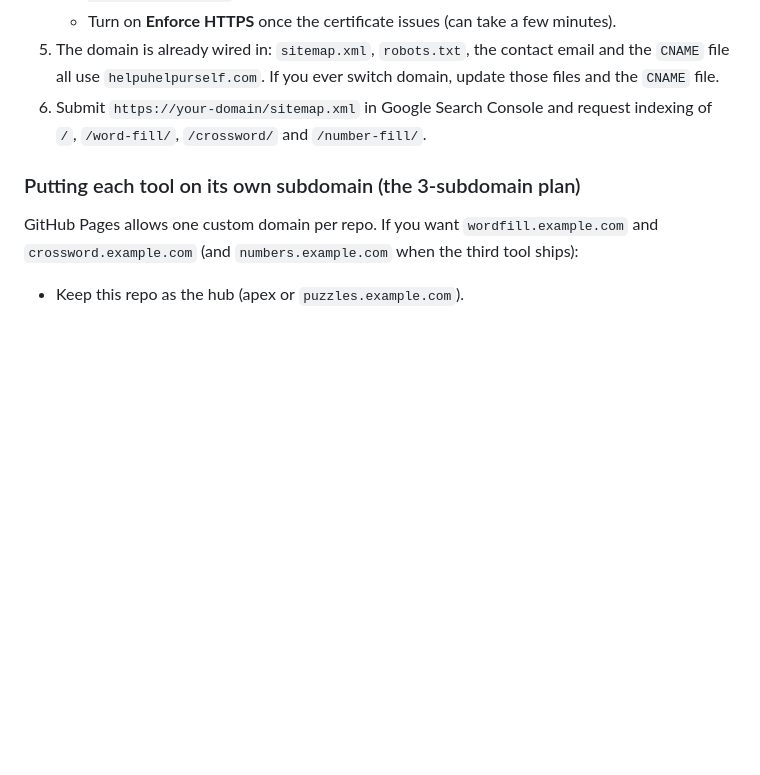
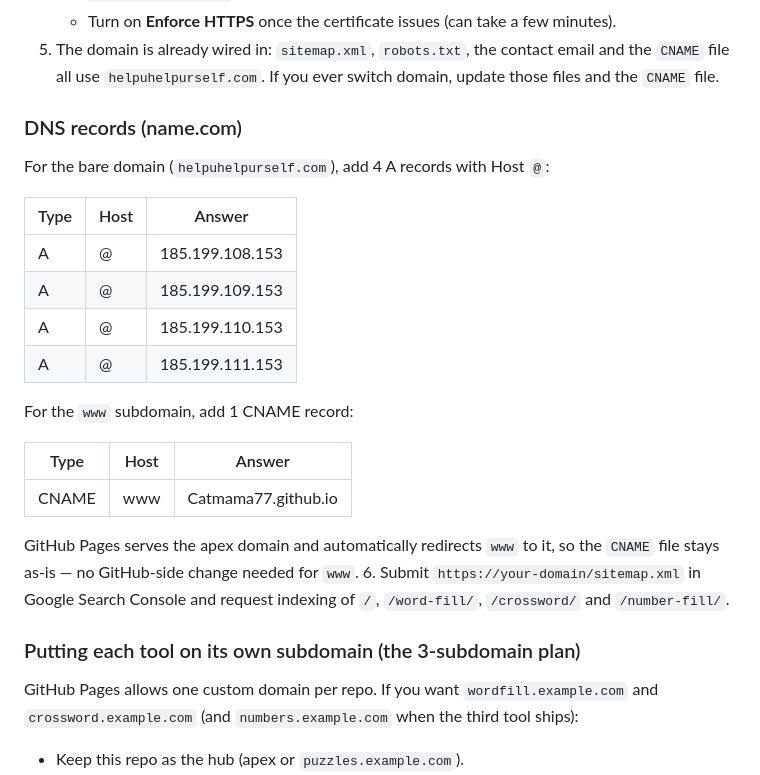
Before and after one commit to Catmama77/utility-puzzles, a Markdown page: README.md, the part around the change. Rendered like a GitHub page; blank space fills up the shorter version.

Commit message:
Document DNS records for the custom domain
Add the A-record and www CNAME configuration for
helpuhelpurself.com so the DNS setup is reproducible.

🤖 Generated with Codebuff
Co-Authored-By: Codebuff <noreply@codebuff.com>

```diff
--- a/README.md
+++ b/README.md
@@ -65,6 +65,26 @@ difficulties, verifying slot integrity, numbering, clues/themes and layout).
 5. The domain is already wired in: `sitemap.xml`, `robots.txt`, the contact email
    and the `CNAME` file all use `helpuhelpurself.com`. If you ever switch domain,
    update those files and the `CNAME` file.
+
+### DNS records (name.com)
+
+For the bare domain (`helpuhelpurself.com`), add 4 A records with Host `@`:
+
+| Type | Host | Answer |
+|---|---|---|
+| A | @ | 185.199.108.153 |
+| A | @ | 185.199.109.153 |
+| A | @ | 185.199.110.153 |
+| A | @ | 185.199.111.153 |
+
+For the `www` subdomain, add 1 CNAME record:
+
+| Type | Host | Answer |
+|---|---|---|
+| CNAME | www | Catmama77.github.io |
+
+GitHub Pages serves the apex domain and automatically redirects `www` to it,
+so the `CNAME` file stays as-is — no GitHub-side change needed for `www`.
 6. Submit `https://your-domain/sitemap.xml` in Google Search Console and request indexing of `/`, `/word-fill/`, `/crossword/` and `/number-fill/`.
 
 ### Putting each tool on its own subdomain (the 3-subdomain plan)
```
